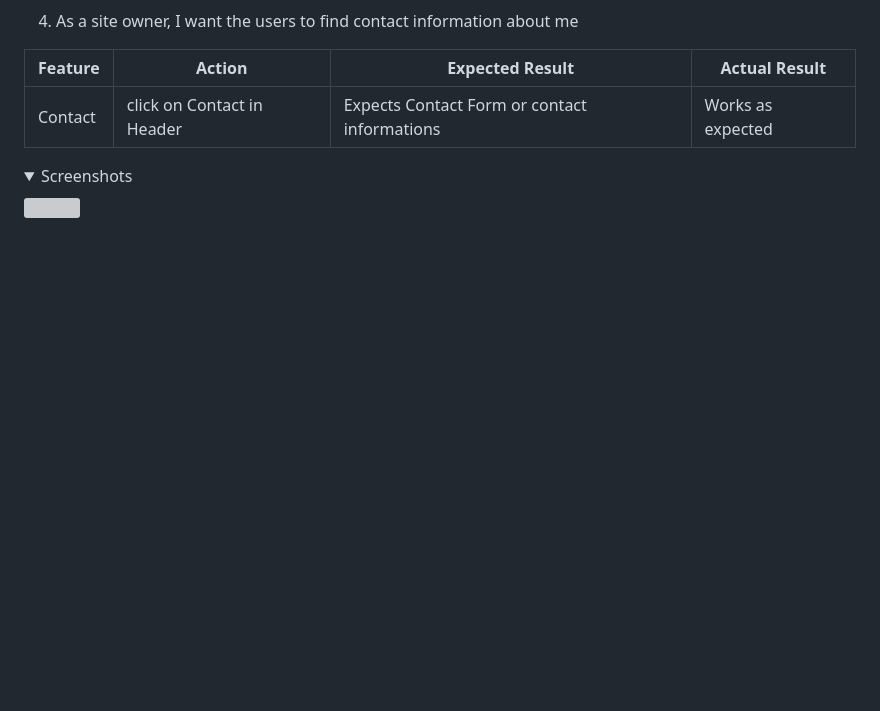
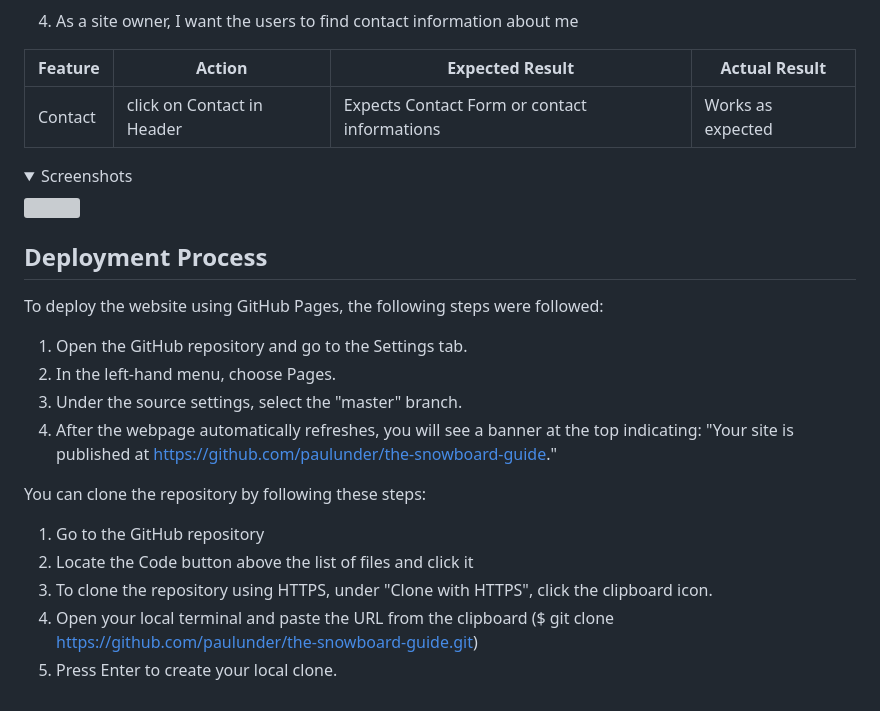
Before and after one commit to paulunder/the-snowboard-guide, a Markdown page: README.md, the part around the change. Rendered like a GitHub page; folded sections open; blank space fills up the shorter version; grey boxes are pictures that could not be loaded.

Commit message:
added deployment part to readme.md

```diff
--- a/README.md
+++ b/README.md
@@ -449,3 +449,20 @@ The website was tested on the following browsers:
 <details><summary>Screenshots</summary>
 <img src="docs/user-story-testing/user-story-testing-v6.png">
 </details>
+
+
+## Deployment Process
+
+To deploy the website using GitHub Pages, the following steps were followed:
+
+1. Open the GitHub repository and go to the Settings tab.
+2. In the left-hand menu, choose Pages.
+3. Under the source settings, select the "master" branch.
+4. After the webpage automatically refreshes, you will see a banner at the top indicating: "Your site is published at https://github.com/paulunder/the-snowboard-guide."
+
+You can clone the repository by following these steps:
+1. Go to the GitHub repository
+2. Locate the Code button above the list of files and click it
+3. To clone the repository using HTTPS, under "Clone with HTTPS", click the clipboard icon.
+4. Open your local terminal and paste the URL from the clipboard ($ git clone https://github.com/paulunder/the-snowboard-guide.git)
+5. Press Enter to create your local clone.
```
